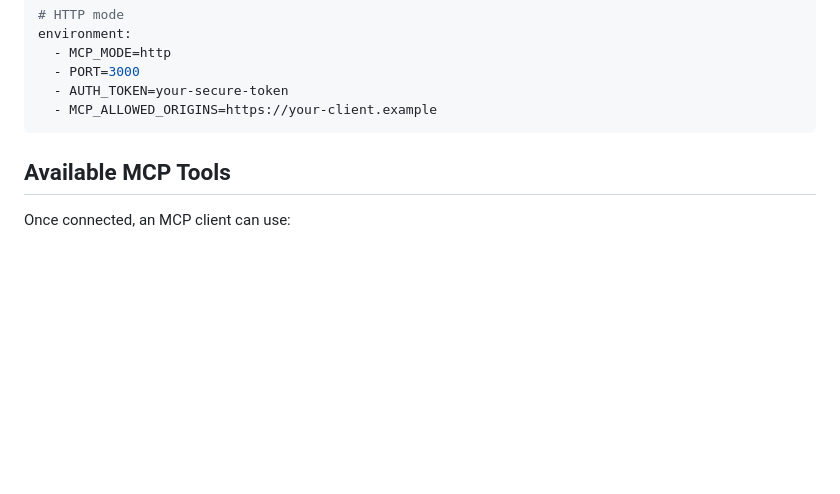
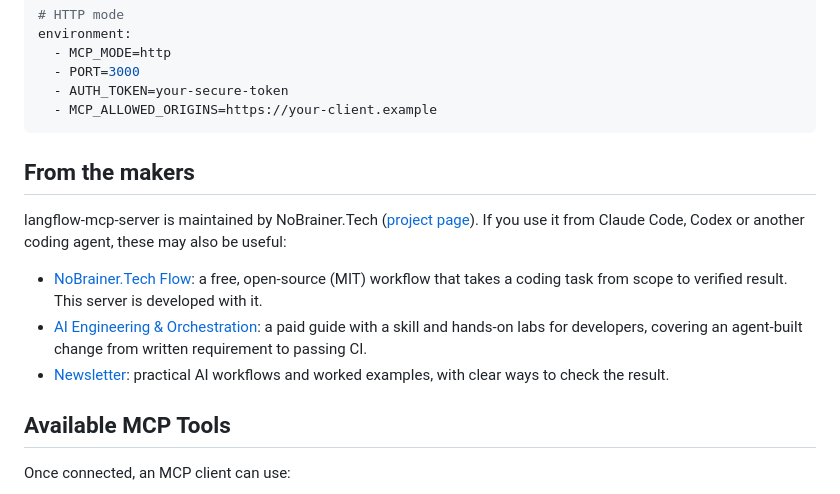
Before and after one commit to nobrainer-tech/langflow-mcp, a Markdown page: README.md, the part around the change. GitHub-like rendering; blank space fills up the shorter version.

Commit message:
docs: add a From the makers section to the README (#205)
Fixes #204

````diff
--- a/README.md
+++ b/README.md
@@ -332,6 +332,14 @@ environment:
   - AUTH_TOKEN=your-secure-token
   - MCP_ALLOWED_ORIGINS=https://your-client.example
 ```
+
+## From the makers
+
+langflow-mcp-server is maintained by NoBrainer.Tech ([project page](https://nobrainer.tech/langflow-mcp/?utm_source=github&utm_medium=readme&utm_campaign=langflow-mcp)). If you use it from Claude Code, Codex or another coding agent, these may also be useful:
+
+- [NoBrainer.Tech Flow](https://nobrainer.tech/flow/?utm_source=github&utm_medium=readme&utm_campaign=langflow-mcp): a free, open-source (MIT) workflow that takes a coding task from scope to verified result. This server is developed with it.
+- [AI Engineering & Orchestration](https://nobrainer.tech/paths/ai-engineering/?utm_source=github&utm_medium=readme&utm_campaign=langflow-mcp): a paid guide with a skill and hands-on labs for developers, covering an agent-built change from written requirement to passing CI.
+- [Newsletter](https://nobrainer.tech/newsletter/?utm_source=github&utm_medium=readme&utm_campaign=langflow-mcp): practical AI workflows and worked examples, with clear ways to check the result.
 
 ## Available MCP Tools
 
````
